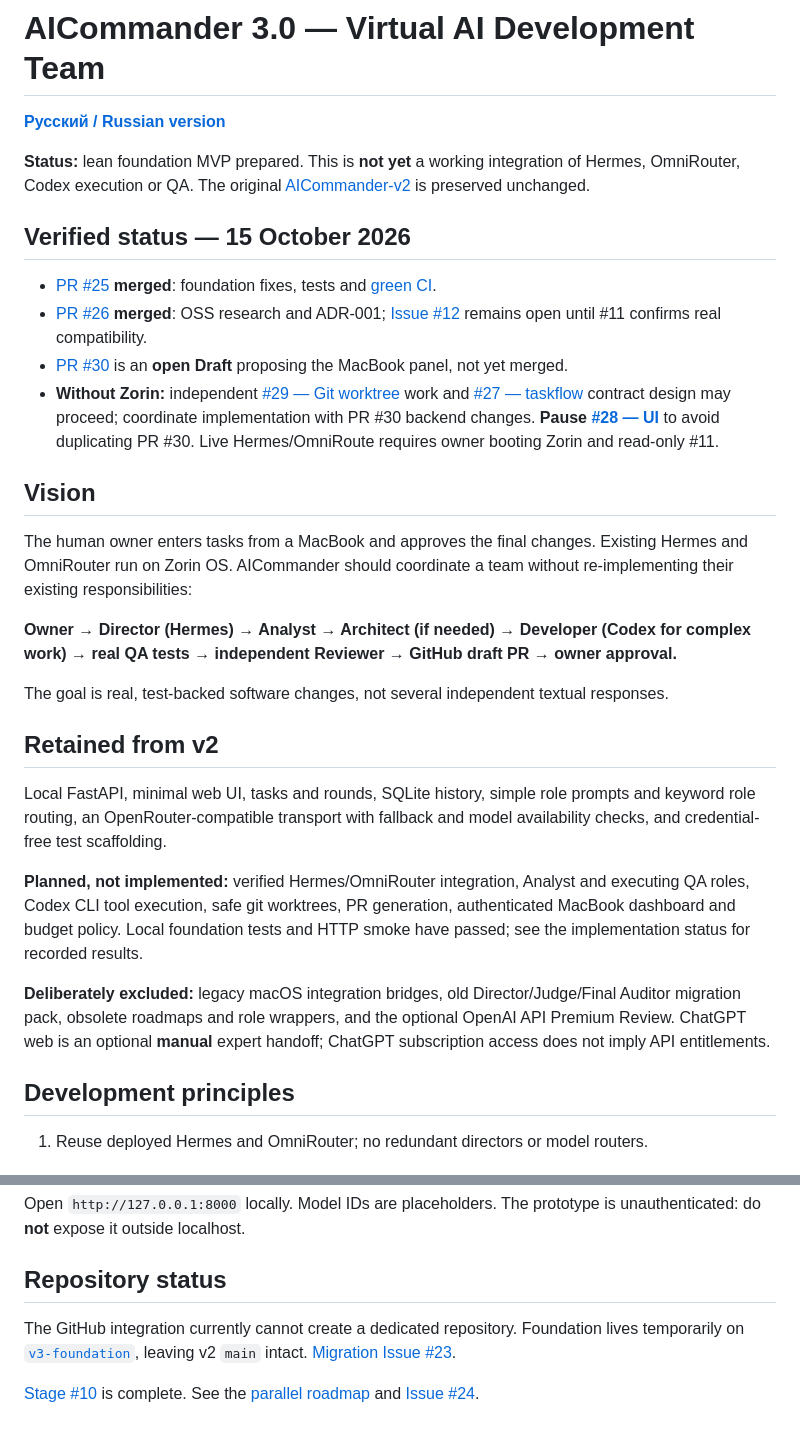
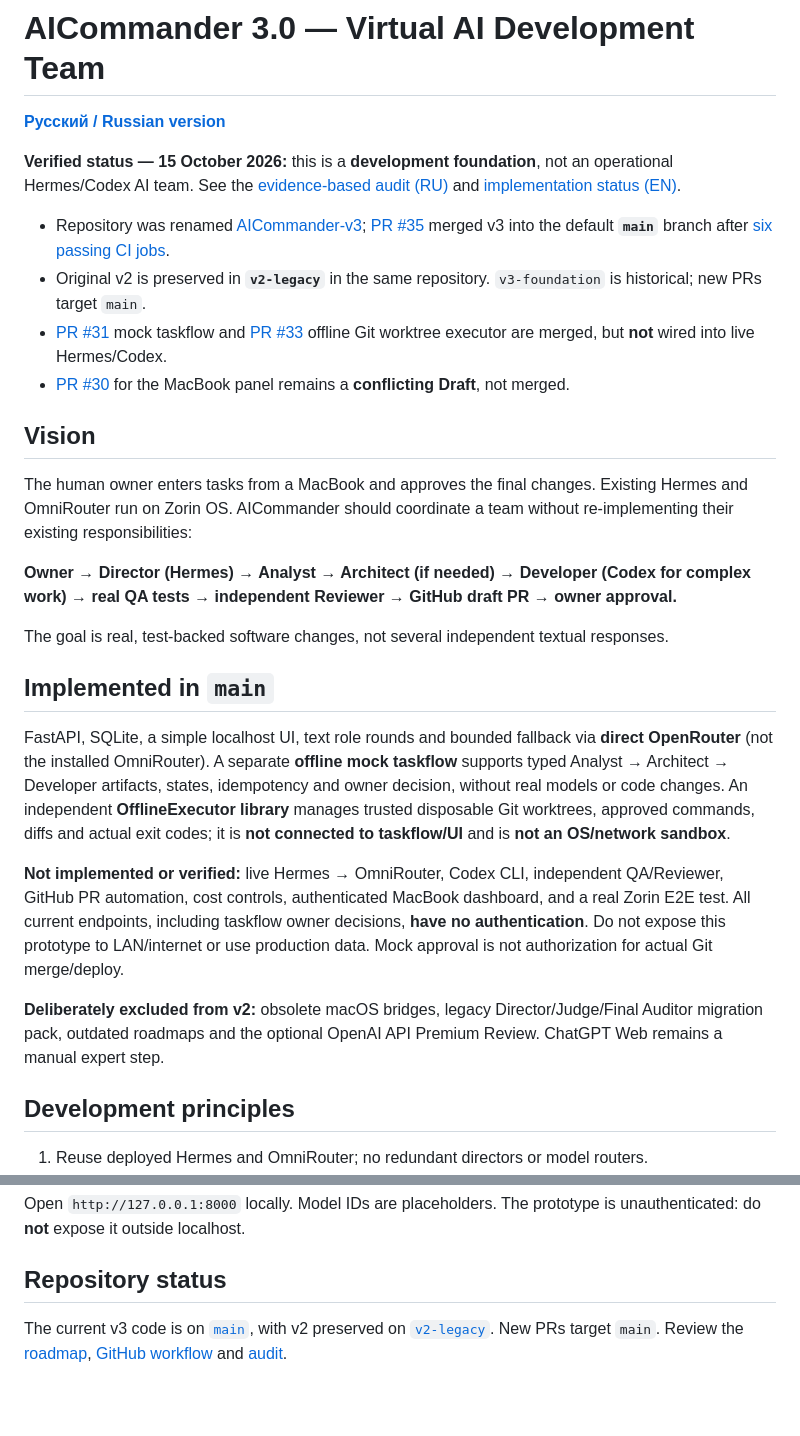
Before and after one commit to KalyuzhniyKO/AICommander-v2, a Markdown page: README.en.md, 2 parts joined by grey strips. Drawn GitHub-style; blank space fills up the shorter version.

Commit message:
docs: correct README.en.md to verified v3 main status

```diff
--- a/README.en.md
+++ b/README.en.md
@@ -2,14 +2,12 @@
 
 [**Русский / Russian version**](README.md)
 
-**Status:** lean foundation MVP prepared. This is **not yet** a working integration of Hermes, OmniRouter, Codex execution or QA. The original [AICommander-v2](https://github.com/KalyuzhniyKO/AICommander-v2) is preserved unchanged.
+**Verified status — 15 October 2026:** this is a **development foundation**, not an operational Hermes/Codex AI team. See the [evidence-based audit (RU)](docs/AUDIT_2026-10-15.md) and [implementation status (EN)](docs/IMPLEMENTATION.en.md).
 
-## Verified status — 15 October 2026
-
-- [PR #25](https://github.com/KalyuzhniyKO/AICommander-v2/pull/25) **merged**: foundation fixes, tests and [green CI](https://github.com/KalyuzhniyKO/AICommander-v2/actions/runs/38635577007).
-- [PR #26](https://github.com/KalyuzhniyKO/AICommander-v2/pull/26) **merged**: OSS research and ADR-001; [Issue #12](https://github.com/KalyuzhniyKO/AICommander-v2/issues/12) remains open until #11 confirms real compatibility.
-- [PR #30](https://github.com/KalyuzhniyKO/AICommander-v2/pull/30) is an **open Draft** proposing the MacBook panel, not yet merged.
-- **Without Zorin:** independent [#29 — Git worktree](https://github.com/KalyuzhniyKO/AICommander-v2/issues/29) work and [#27 — taskflow](https://github.com/KalyuzhniyKO/AICommander-v2/issues/27) contract design may proceed; coordinate implementation with PR #30 backend changes. **Pause [#28 — UI](https://github.com/KalyuzhniyKO/AICommander-v2/issues/28)** to avoid duplicating PR #30. Live Hermes/OmniRoute requires owner booting Zorin and read-only #11.
+- Repository was renamed [AICommander-v3](https://github.com/KalyuzhniyKO/AICommander-v3); [PR #35](https://github.com/KalyuzhniyKO/AICommander-v3/pull/35) merged v3 into the default **`main`** branch after [six passing CI jobs](https://github.com/KalyuzhniyKO/AICommander-v3/actions/runs/38708568156).
+- Original v2 is preserved in **`v2-legacy`** in the same repository. `v3-foundation` is historical; new PRs target `main`.
+- [PR #31](https://github.com/KalyuzhniyKO/AICommander-v3/pull/31) mock taskflow and [PR #33](https://github.com/KalyuzhniyKO/AICommander-v3/pull/33) offline Git worktree executor are merged, but **not** wired into live Hermes/Codex.
+- [PR #30](https://github.com/KalyuzhniyKO/AICommander-v3/pull/30) for the MacBook panel remains a **conflicting Draft**, not merged.
 
 ## Vision
 The human owner enters tasks from a MacBook and approves the final changes. Existing Hermes and OmniRouter run on Zorin OS. AICommander should coordinate a team without re-implementing their existing responsibilities:
@@ -18,12 +16,13 @@ The human owner enters tasks from a MacBook and approves the final changes. Exis
 
 The goal is real, test-backed software changes, not several independent textual responses.
 
-## Retained from v2
-Local FastAPI, minimal web UI, tasks and rounds, SQLite history, simple role prompts and keyword role routing, an OpenRouter-compatible transport with fallback and model availability checks, and credential-free test scaffolding.
+## Implemented in `main`
 
-**Planned, not implemented:** verified Hermes/OmniRouter integration, Analyst and executing QA roles, Codex CLI tool execution, safe git worktrees, PR generation, authenticated MacBook dashboard and budget policy. Local foundation tests and HTTP smoke have passed; see the implementation status for recorded results.
+FastAPI, SQLite, a simple localhost UI, text role rounds and bounded fallback via **direct OpenRouter** (not the installed OmniRouter). A separate **offline mock taskflow** supports typed Analyst → Architect → Developer artifacts, states, idempotency and owner decision, without real models or code changes. An independent **OfflineExecutor library** manages trusted disposable Git worktrees, approved commands, diffs and actual exit codes; it is **not connected to taskflow/UI** and is **not an OS/network sandbox**.
 
-**Deliberately excluded:** legacy macOS integration bridges, old Director/Judge/Final Auditor migration pack, obsolete roadmaps and role wrappers, and the optional OpenAI API Premium Review. ChatGPT web is an optional **manual** expert handoff; ChatGPT subscription access does not imply API entitlements.
+**Not implemented or verified:** live Hermes → OmniRouter, Codex CLI, independent QA/Reviewer, GitHub PR automation, cost controls, authenticated MacBook dashboard, and a real Zorin E2E test. All current endpoints, including taskflow owner decisions, **have no authentication**. Do not expose this prototype to LAN/internet or use production data. Mock approval is not authorization for actual Git merge/deploy.
+
+**Deliberately excluded from v2:** obsolete macOS bridges, legacy Director/Judge/Final Auditor migration pack, outdated roadmaps and the optional OpenAI API Premium Review. ChatGPT Web remains a manual expert step.
 
 ## Development principles
 1. Reuse deployed Hermes and OmniRouter; no redundant directors or model routers.
@@ -77,6 +76,5 @@ Smoke endpoints: `GET /health`, `POST /tasks` with JSON `{"description":"Check d
 Open `http://127.0.0.1:8000` locally. Model IDs are placeholders. The prototype is unauthenticated: do **not** expose it outside localhost.
 
 ## Repository status
-The GitHub integration currently cannot create a dedicated repository. Foundation lives temporarily on [`v3-foundation`](https://github.com/KalyuzhniyKO/AICommander-v2/tree/v3-foundation), leaving v2 `main` intact. [Migration Issue #23](https://github.com/KalyuzhniyKO/AICommander-v2/issues/23).
 
-[Stage #10](https://github.com/KalyuzhniyKO/AICommander-v2/issues/10) is complete. See the [parallel roadmap](docs/ROADMAP.en.md) and [Issue #24](https://github.com/KalyuzhniyKO/AICommander-v2/issues/24).
+The current v3 code is on [`main`](https://github.com/KalyuzhniyKO/AICommander-v3/tree/main), with v2 preserved on [`v2-legacy`](https://github.com/KalyuzhniyKO/AICommander-v3/tree/v2-legacy). New PRs target `main`. Review the [roadmap](docs/ROADMAP.en.md), [GitHub workflow](docs/GITHUB_WORKFLOW.en.md) and [audit](docs/AUDIT_2026-10-15.md).
```
Also changed, not shown: other parts of README.en.md (+1 -1 lines).
